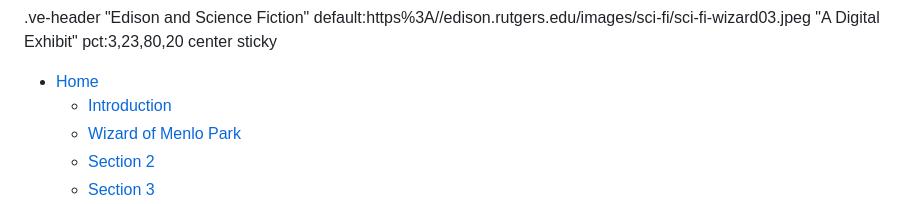
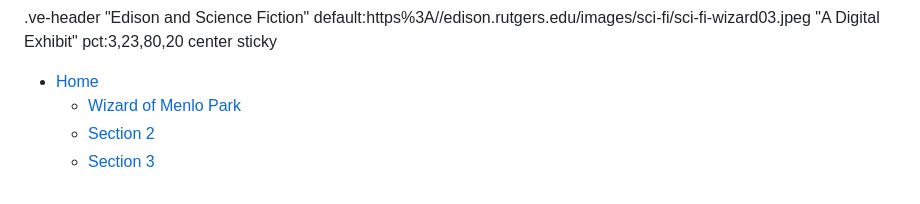
Before and after one commit to edisonpapers/edison-sci-fi, a Markdown page: 4/README.md, the part around the change. GitHub-like rendering.

Commit message:
API commit

```diff
--- a/4/README.md
+++ b/4/README.md
@@ -1,7 +1,6 @@
 .ve-header "Edison and Science Fiction" default:https%3A//edison.rutgers.edu/images/sci-fi/sci-fi-wizard03.jpeg "A Digital Exhibit" pct:3,23,80,20 center sticky
 
  - [Home](/)
-    - [Introduction](/introduction)
     - [Wizard of Menlo Park](/1)
     - [Section 2](/2)
     - [Section 3](/3)
```
